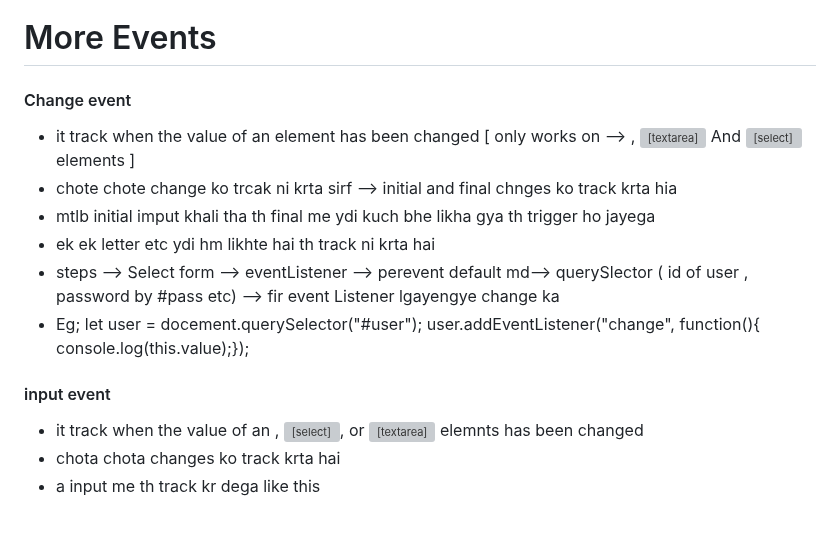
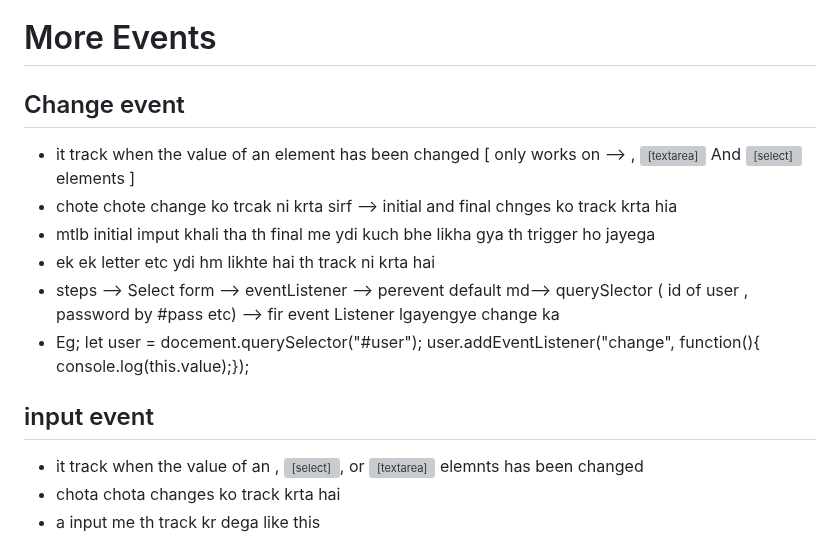
Before and after one commit to ankitxcoder/complete-web-development-mern, a Markdown page: frontend/javaScript/part_10.md, the part around the change. Drawn GitHub-style; grey boxes are pictures that could not be loaded.

Commit message:
5 nov 2025 adding part_10

```diff
--- a/frontend/javaScript/part_10.md
+++ b/frontend/javaScript/part_10.md
@@ -178,7 +178,7 @@
 
 # More Events
 
-#### Change event
+## Change event
 
 - it track when the value of an element has been changed [ only works on --> <input>, <textarea> And <select> elements ]
 - chote chote change ko trcak ni krta sirf --> initial and final chnges ko track krta hia
@@ -189,9 +189,8 @@
   let user = docement.querySelector("#user");
   user.addEventListener("change", function(){ console.log(this.value);});
 
+## input event
 
-
-#### input event
 - it track when the value of an <input>, <select>, or <textarea> elemnts has been changed
 - chota chota changes ko track krta hai
 - a input me th track kr dega like this
```
